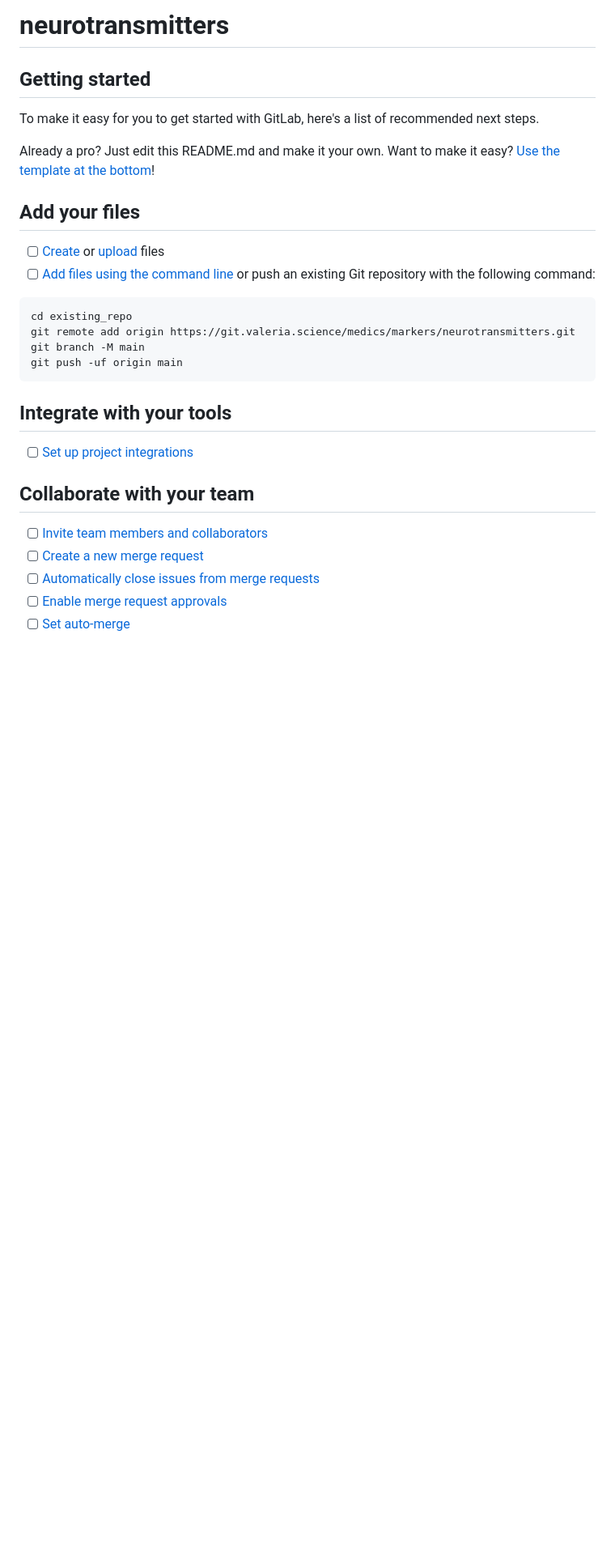
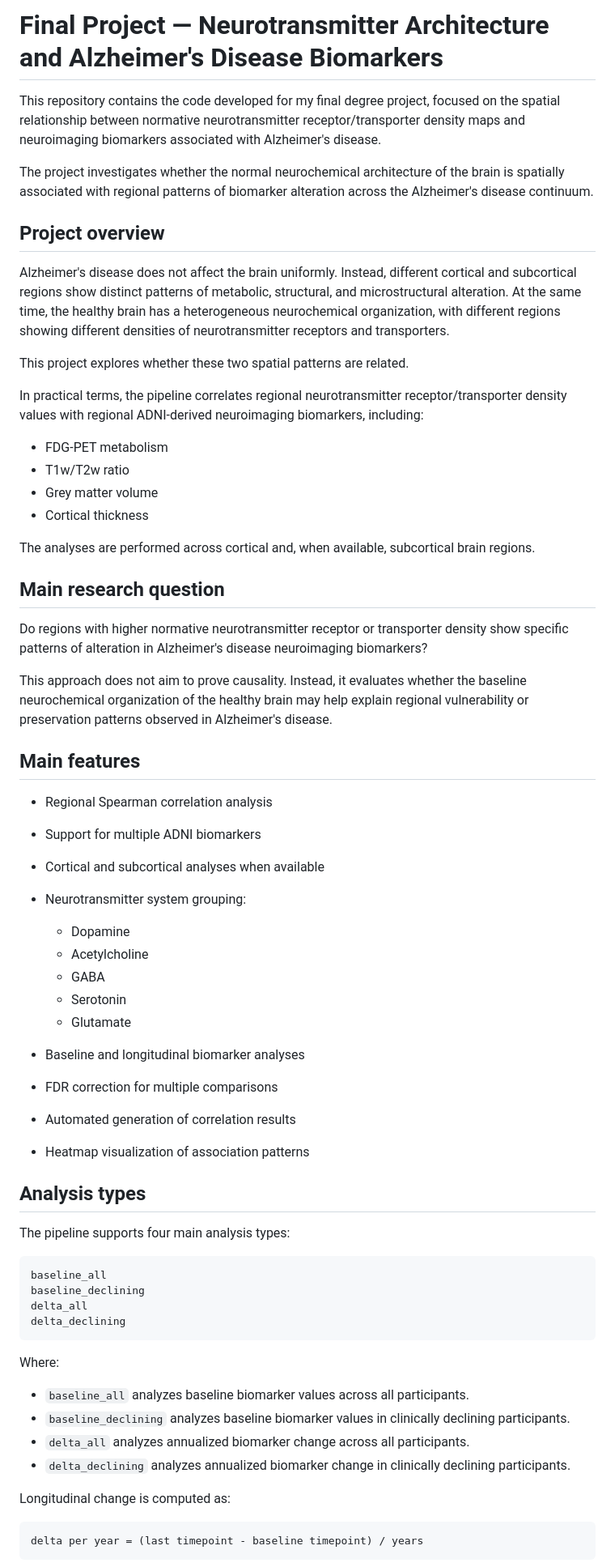
Before and after one commit to laiamolinap25-lgtm/Final-Project---Laia-Molina, a Markdown page: README.md, the part around one of its changes. Shown at 81% size. GitHub-like rendering; blank space fills up the shorter version.

Commit message:
Revise README for final project on neurotransmitters
Updated README to reflect project focus and details on Alzheimer's disease biomarkers.

````diff
--- a/README.md
+++ b/README.md
@@ -1,34 +1,69 @@
-# neurotransmitters
+# Final Project — Neurotransmitter Architecture and Alzheimer's Disease Biomarkers
+
+This repository contains the code developed for my final degree project, focused on the spatial relationship between normative neurotransmitter receptor/transporter density maps and neuroimaging biomarkers associated with Alzheimer's disease.
+
+The project investigates whether the normal neurochemical architecture of the brain is spatially associated with regional patterns of biomarker alteration across the Alzheimer's disease continuum.
+
+## Project overview
+
+Alzheimer's disease does not affect the brain uniformly. Instead, different cortical and subcortical regions show distinct patterns of metabolic, structural, and microstructural alteration. At the same time, the healthy brain has a heterogeneous neurochemical organization, with different regions showing different densities of neurotransmitter receptors and transporters.
+
+This project explores whether these two spatial patterns are related.
+
+In practical terms, the pipeline correlates regional neurotransmitter receptor/transporter density values with regional ADNI-derived neuroimaging biomarkers, including:
+
+* FDG-PET metabolism
+* T1w/T2w ratio
+* Grey matter volume
+* Cortical thickness
+
+The analyses are performed across cortical and, when available, subcortical brain regions.
+
+## Main research question
+
+Do regions with higher normative neurotransmitter receptor or transporter density show specific patterns of alteration in Alzheimer's disease neuroimaging biomarkers?
+
+This approach does not aim to prove causality. Instead, it evaluates whether the baseline neurochemical organization of the healthy brain may help explain regional vulnerability or preservation patterns observed in Alzheimer's disease.
 
 
+## Main features
 
-## Getting started
+* Regional Spearman correlation analysis
+* Support for multiple ADNI biomarkers
+* Cortical and subcortical analyses when available
+* Neurotransmitter system grouping:
 
-To make it easy for you to get started with GitLab, here's a list of recommended next steps.
+  * Dopamine
+  * Acetylcholine
+  * GABA
+  * Serotonin
+  * Glutamate
+* Baseline and longitudinal biomarker analyses
+* FDR correction for multiple comparisons
+* Automated generation of correlation results
+* Heatmap visualization of association patterns
 
-Already a pro? Just edit this README.md and make it your own. Want to make it easy? [Use the template at the bottom](#editing-this-readme)!
+## Analysis types
 
-## Add your files
+The pipeline supports four main analysis types:
 
-- [ ] [Create](https://docs.gitlab.com/ee/user/project/repository/web_editor.html#create-a-file) or [upload](https://docs.gitlab.com/ee/user/project/repository/web_editor.html#upload-a-file) files
-- [ ] [Add files using the command line](https://docs.gitlab.com/topics/git/add_files/#add-files-to-a-git-repository) or push an existing Git repository with the following command:
-
-```
-cd existing_repo
-git remote add origin https://git.valeria.science/medics/markers/neurotransmitters.git
-git branch -M main
-git push -uf origin main
+```text
+baseline_all
+baseline_declining
+delta_all
+delta_declining
 ```
 
-## Integrate with your tools
+Where:
 
-- [ ] [Set up project integrations](https://git.valeria.science/medics/markers/genetics/-/settings/integrations)
+* `baseline_all` analyzes baseline biomarker values across all participants.
+* `baseline_declining` analyzes baseline biomarker values in clinically declining participants.
+* `delta_all` analyzes annualized biomarker change across all participants.
+* `delta_declining` analyzes annualized biomarker change in clinically declining participants.
 
-## Collaborate with your team
+Longitudinal change is computed as:
 
-- [ ] [Invite team members and collaborators](https://docs.gitlab.com/ee/user/project/members/)
-- [ ] [Create a new merge request](https://docs.gitlab.com/ee/user/project/merge_requests/creating_merge_requests.html)
-- [ ] [Automatically close issues from merge requests](https://docs.gitlab.com/ee/user/project/issues/managing_issues.html#closing-issues-automatically)
-- [ ] [Enable merge request approvals](https://docs.gitlab.com/ee/user/project/merge_requests/approvals/)
-- [ ] [Set auto-merge](https://docs.gitlab.com/user/project/merge_requests/auto_merge/)
+```text
+delta per year = (last timepoint - baseline timepoint) / years
+```
 
````
Also changed, not shown: other parts of README.md (+94 -40 lines).
